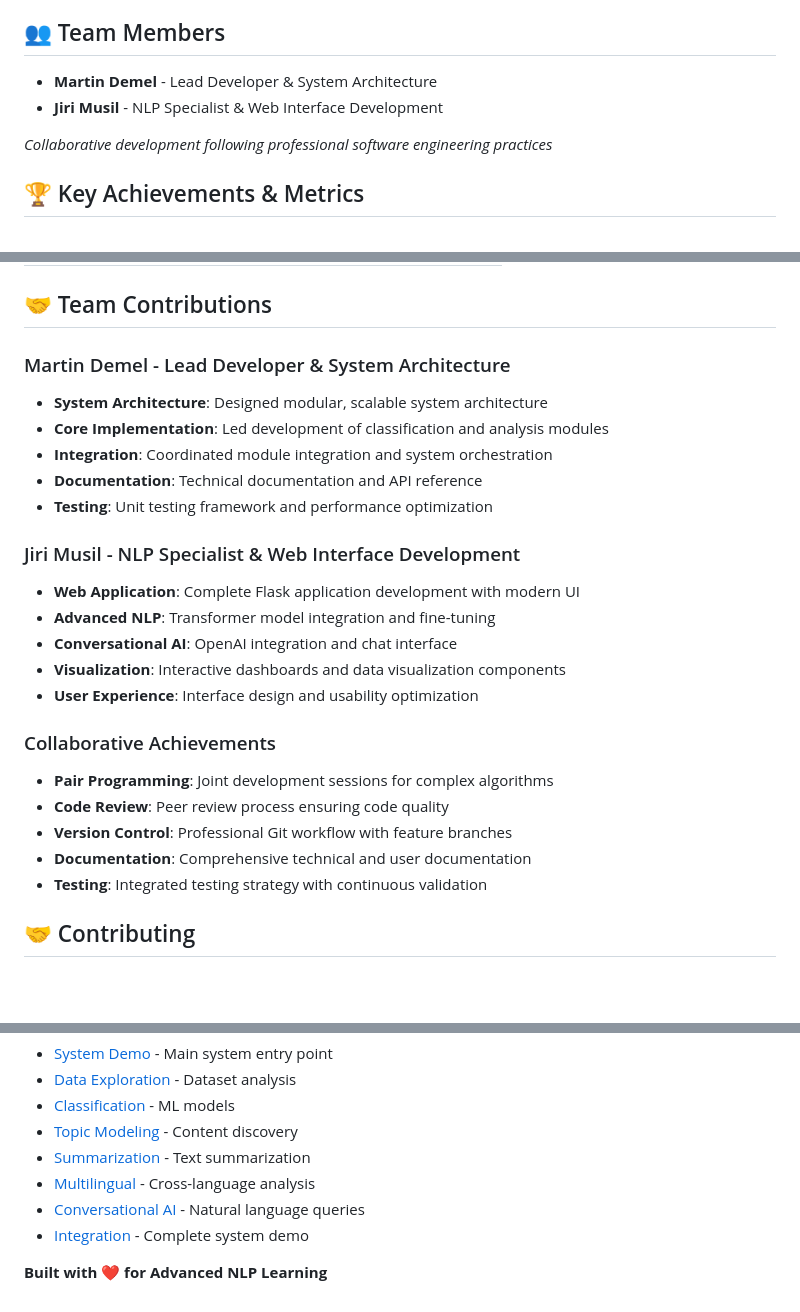
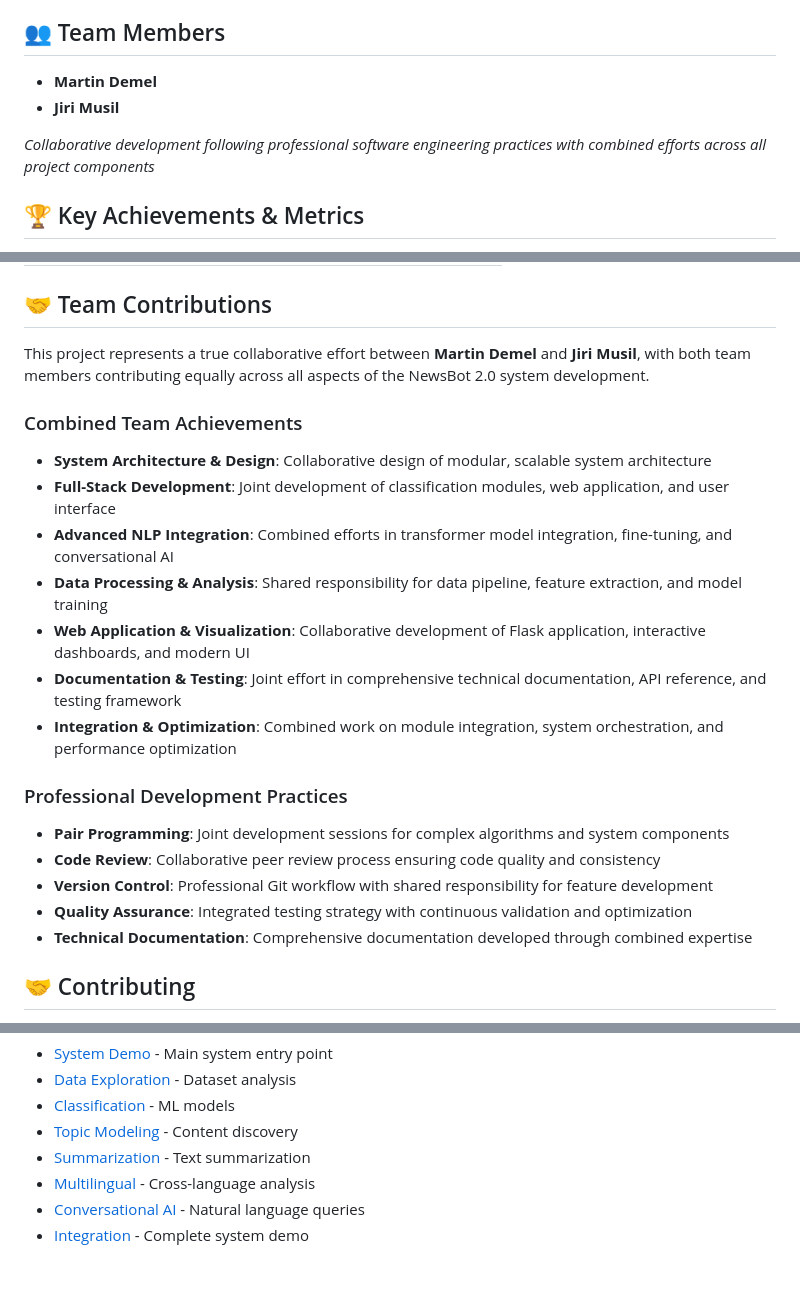
Before and after one commit to martindemel/ITAI2373-NewsBot2.0-FinalProject, a Markdown page: README.md, 3 parts joined by grey strips. GitHub-like rendering; blank space fills up the shorter version.

Commit message:
Update README: Reflect combined team effort
- Removed individual role assignments for team members
- Updated team contributions to emphasize collaborative effort
- Highlighted equal contribution across all project components
- Maintained professional development practices section

```diff
--- a/README.md
+++ b/README.md
@@ -12,10 +12,10 @@ NewsBot 2.0 represents the culmination of advanced NLP learning, transforming fr
 
 ## 👥 Team Members
 
-- **Martin Demel** - Lead Developer & System Architecture
-- **Jiri Musil** - NLP Specialist & Web Interface Development
+- **Martin Demel**
+- **Jiri Musil**
 
-*Collaborative development following professional software engineering practices*
+*Collaborative development following professional software engineering practices with combined efforts across all project components*
 
 ## 🏆 Key Achievements & Metrics
 
@@ -299,26 +299,23 @@ python tests/test_integration.py TestRealDataIntegration
 
 ## 🤝 Team Contributions
 
-### Martin Demel - Lead Developer & System Architecture
-- **System Architecture**: Designed modular, scalable system architecture
-- **Core Implementation**: Led development of classification and analysis modules
-- **Integration**: Coordinated module integration and system orchestration
-- **Documentation**: Technical documentation and API reference
-- **Testing**: Unit testing framework and performance optimization
+This project represents a true collaborative effort between **Martin Demel** and **Jiri Musil**, with both team members contributing equally across all aspects of the NewsBot 2.0 system development.
 
-### Jiri Musil - NLP Specialist & Web Interface Development
-- **Web Application**: Complete Flask application development with modern UI
-- **Advanced NLP**: Transformer model integration and fine-tuning
-- **Conversational AI**: OpenAI integration and chat interface
-- **Visualization**: Interactive dashboards and data visualization components
-- **User Experience**: Interface design and usability optimization
+### Combined Team Achievements
+- **System Architecture & Design**: Collaborative design of modular, scalable system architecture
+- **Full-Stack Development**: Joint development of classification modules, web application, and user interface
+- **Advanced NLP Integration**: Combined efforts in transformer model integration, fine-tuning, and conversational AI
+- **Data Processing & Analysis**: Shared responsibility for data pipeline, feature extraction, and model training
+- **Web Application & Visualization**: Collaborative development of Flask application, interactive dashboards, and modern UI
+- **Documentation & Testing**: Joint effort in comprehensive technical documentation, API reference, and testing framework
+- **Integration & Optimization**: Combined work on module integration, system orchestration, and performance optimization
 
-### Collaborative Achievements
-- **Pair Programming**: Joint development sessions for complex algorithms
-- **Code Review**: Peer review process ensuring code quality
-- **Version Control**: Professional Git workflow with feature branches
-- **Documentation**: Comprehensive technical and user documentation
-- **Testing**: Integrated testing strategy with continuous validation
+### Professional Development Practices
+- **Pair Programming**: Joint development sessions for complex algorithms and system components
+- **Code Review**: Collaborative peer review process ensuring code quality and consistency
+- **Version Control**: Professional Git workflow with shared responsibility for feature development
+- **Quality Assurance**: Integrated testing strategy with continuous validation and optimization
+- **Technical Documentation**: Comprehensive documentation developed through combined expertise
 
 ## 🤝 Contributing
 
@@ -389,5 +386,3 @@ This project is licensed under the MIT License - see the [LICENSE](LICENSE) file
 - [Multilingual](notebooks/05_Multilingual_Analysis.ipynb) - Cross-language analysis
 - [Conversational AI](notebooks/06_Conversational_Interface.ipynb) - Natural language queries
 - [Integration](notebooks/07_System_Integration.ipynb) - Complete system demo
-
-**Built with ❤️ for Advanced NLP Learning**
```
